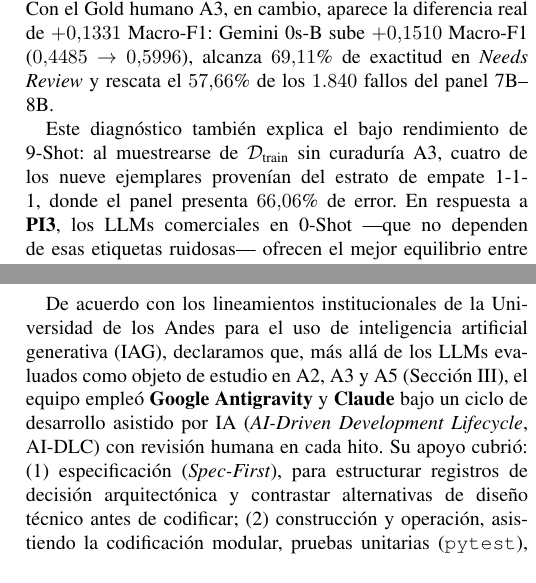
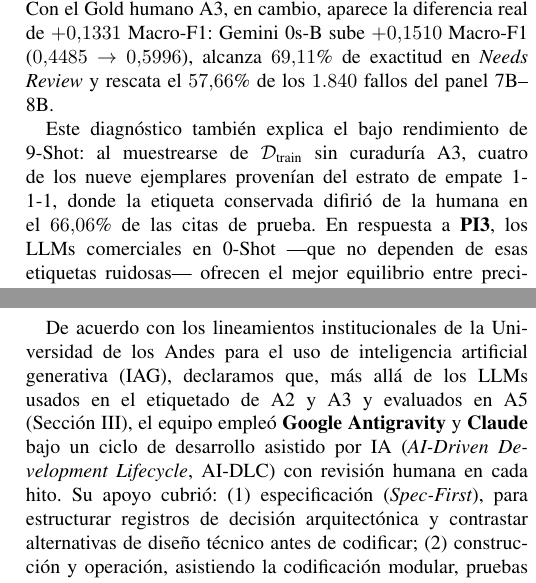
Before and after one commit to d-leandro/EvidenCite, a LaTeX paper (informe_final_ieee.tex): two parts of the columns of pages 11 and 12 of 17, joined at a grey line, cut so that both start at the same text. Compiled offline with pdfLaTeX.

Commit message:
docs(paper): ajusta redaccion de A2 y A3
Corrige la explicacion del 35,70 % de MultiCite, la ubicacion del Kappa en las conclusiones, la frase del empate 1-1-1, el caso C del panel y el papel de los LLMs de A3 en la declaracion de IA.

```diff
--- a/informe_final_ieee.tex
+++ b/informe_final_ieee.tex
@@ -717,7 +717,7 @@ Needs Review (Desacuerdo) & $1.120$ ($40,0\pct{}$) & $48,66\pct{}$ & $44,82\pct{
 }
 \end{table}
 
-Este diagnóstico también explica el bajo rendimiento de 9-Shot: al muestrearse de $\mathcal{D}_{\text{train}}$ sin curaduría A3, cuatro de los nueve ejemplares provenían del estrato de empate 1-1-1, donde el panel presenta $66,06\pct{}$ de error. En respuesta a \textbf{PI3}, los LLMs comerciales en 0-Shot ---que no dependen de esas etiquetas ruidosas--- ofrecen el mejor equilibrio entre precisión, calibración ($\text{ECE}=0,1158$ en Gemini 0s-B) y costo operativo ($\$6,59\text{--}\$17,68/10\text{k}$ citas, optimizables con nivel mínimo de pensamiento), mientras los modelos supervisados locales presentan latencia de milisegundos y costo marginal nulo por llamada pero quedan relegados en exactitud mientras se entrenen con etiquetas automáticas.
+Este diagnóstico también explica el bajo rendimiento de 9-Shot: al muestrearse de $\mathcal{D}_{\text{train}}$ sin curaduría A3, cuatro de los nueve ejemplares provenían del estrato de empate 1-1-1, donde la etiqueta conservada difirió de la humana en el $66,06\pct{}$ de las citas de prueba. En respuesta a \textbf{PI3}, los LLMs comerciales en 0-Shot ---que no dependen de esas etiquetas ruidosas--- ofrecen el mejor equilibrio entre precisión, calibración ($\text{ECE}=0,1158$ en Gemini 0s-B) y costo operativo ($\$6,59\text{--}\$17,68/10\text{k}$ citas, optimizables con nivel mínimo de pensamiento), mientras los modelos supervisados locales presentan latencia de milisegundos y costo marginal nulo por llamada pero quedan relegados en exactitud mientras se entrenen con etiquetas automáticas.
 
 Como los desempates de A3 se apoyaron en LLMs comerciales, y dos de ellos pertenecen a las familias evaluadas en A5 (GPT y Gemini), no puede descartarse un sesgo leve a favor de esas familias. Su efecto es acotado: en $894$ de los $901$ desempates el modelo solo eligió entre las dos etiquetas humanas.
 
@@ -741,7 +741,7 @@ Como trabajo futuro se proyectan tres líneas: (1) reetiquetar $\mathcal{D}_{\te
 
 \section*{Declaración sobre el Uso de Inteligencia Artificial Generativa}
 
-De acuerdo con los lineamientos institucionales de la Universidad de los Andes para el uso de inteligencia artificial generativa (IAG), declaramos que, más allá de los LLMs evaluados como objeto de estudio en A2, A3 y A5 (Sección~III), el equipo empleó \textbf{Google Antigravity} y \textbf{Claude} bajo un ciclo de desarrollo asistido por IA (\textit{AI-Driven Development Lifecycle}, AI-DLC) con revisión humana en cada hito. Su apoyo cubrió: (1) especificación (\textit{Spec-First}), para estructurar registros de decisión arquitectónica y contrastar alternativas de diseño técnico antes de codificar; (2) construcción y operación, asistiendo la codificación modular, pruebas unitarias (\texttt{pytest}), depuración, visualización y configuración de despliegue; y (3) apoyo editorial en \LaTeX{} y revisión de claridad, ortografía y coherencia entre texto, tablas y figuras.
+De acuerdo con los lineamientos institucionales de la Universidad de los Andes para el uso de inteligencia artificial generativa (IAG), declaramos que, más allá de los LLMs usados en el etiquetado de A2 y A3 y evaluados en A5 (Sección~III), el equipo empleó \textbf{Google Antigravity} y \textbf{Claude} bajo un ciclo de desarrollo asistido por IA (\textit{AI-Driven Development Lifecycle}, AI-DLC) con revisión humana en cada hito. Su apoyo cubrió: (1) especificación (\textit{Spec-First}), para estructurar registros de decisión arquitectónica y contrastar alternativas de diseño técnico antes de codificar; (2) construcción y operación, asistiendo la codificación modular, pruebas unitarias (\texttt{pytest}), depuración, visualización y configuración de despliegue; y (3) apoyo editorial en \LaTeX{} y revisión de claridad, ortografía y coherencia entre texto, tablas y figuras.
 
 En todo el proceso, la IAG funcionó como herramienta de apoyo al aprendizaje y al flujo técnico, sin reemplazar el razonamiento, el diseño experimental ni la toma de decisiones del equipo. Todo el material generado fue evaluado críticamente y validado con pruebas automatizadas, corridas reales en MLflow y verificación directa de fuentes, sobre literatura pública y sin datos personales ni credenciales.
 
```
Also changed, not shown: informe_final_ieee.tex (6 more changed lines).
